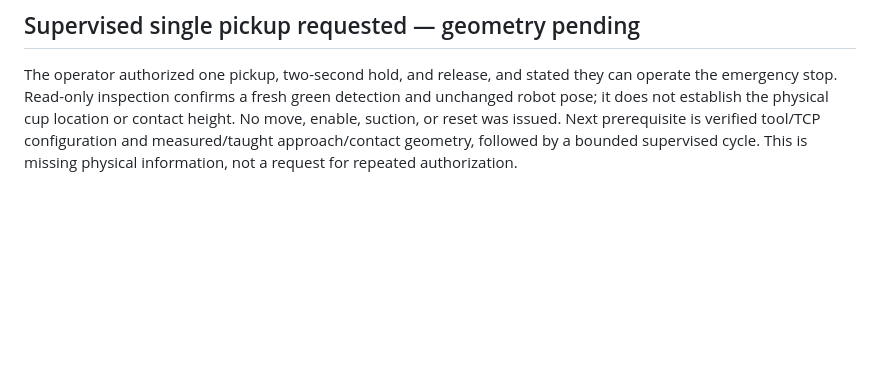
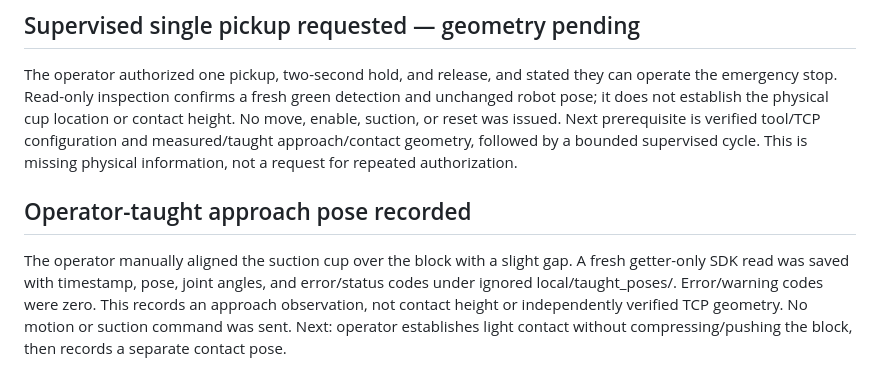
Before and after one commit to Trylen22/lite6-lab-control, a Markdown page: docs/STATUS.md, the part around the change. Drawn GitHub-style; blank space fills up the shorter version.

Commit message:
Record operator-taught approach capture milestone

```diff
--- a/docs/STATUS.md
+++ b/docs/STATUS.md
@@ -36,3 +36,7 @@ Found official camera dimensions, Lite vacuum URDF, UFACTORY OAK mount STEP, and
 ## Supervised single pickup requested — geometry pending
 
 The operator authorized one pickup, two-second hold, and release, and stated they can operate the emergency stop. Read-only inspection confirms a fresh green detection and unchanged robot pose; it does not establish the physical cup location or contact height. No move, enable, suction, or reset was issued. Next prerequisite is verified tool/TCP configuration and measured/taught approach/contact geometry, followed by a bounded supervised cycle. This is missing physical information, not a request for repeated authorization.
+
+## Operator-taught approach pose recorded
+
+The operator manually aligned the suction cup over the block with a slight gap. A fresh getter-only SDK read was saved with timestamp, pose, joint angles, and error/status codes under ignored local/taught_poses/. Error/warning codes were zero. This records an approach observation, not contact height or independently verified TCP geometry. No motion or suction command was sent. Next: operator establishes light contact without compressing/pushing the block, then records a separate contact pose.
```
